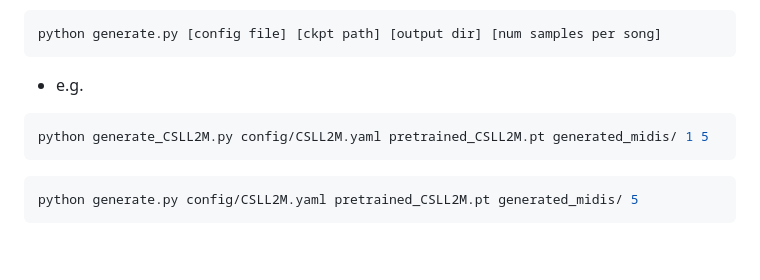
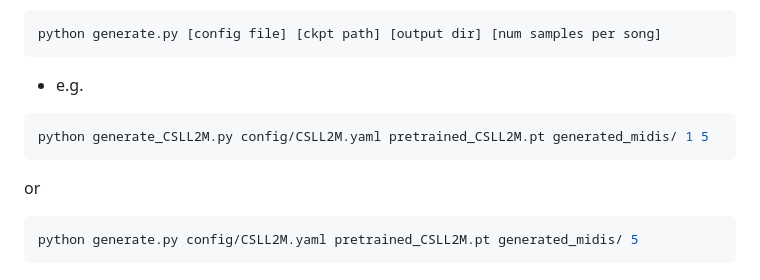
Before and after one commit to LiChaiUSTC/CSL-L2M, a Markdown page: README.md, the part around the change. Drawn GitHub-style; blank space fills up the shorter version.

````diff
--- a/README.md
+++ b/README.md
@@ -82,6 +82,7 @@ python generate.py [config file] [ckpt path] [output dir] [num samples per song]
 ```bash
 python generate_CSLL2M.py config/CSLL2M.yaml pretrained_CSLL2M.pt generated_midis/ 1 5
 ```
+or
 ```bash
 python generate.py config/CSLL2M.yaml pretrained_CSLL2M.pt generated_midis/ 5
 ```
````
